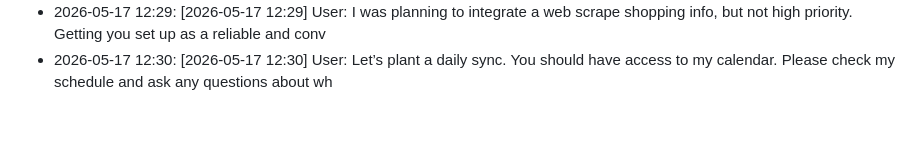
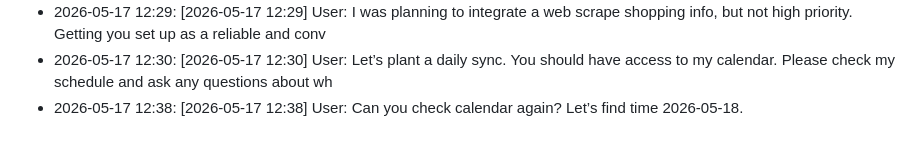
Before and after one commit to thisisnich/heimdall-vault, a Markdown page: personal/journal/2026-05-17.md, the part around the change. Rendered like a GitHub page.

```diff
--- a/personal/journal/2026-05-17.md
+++ b/personal/journal/2026-05-17.md
@@ -80,3 +80,4 @@ another guy naem nicholas -> attend cornerstone church i think, a guy called nat
 - 2026-05-17 12:28: [2026-05-17 12:28] User: Tell me abt my ap computer science plan
 - 2026-05-17 12:29: [2026-05-17 12:29] User: I was planning to integrate a web scrape shopping info, but not high priority. Getting you set up as a reliable and conv
 - 2026-05-17 12:30: [2026-05-17 12:30] User: Let’s plant a daily sync. You should have access to my calendar. Please check my schedule and ask any questions about wh
+- 2026-05-17 12:38: [2026-05-17 12:38] User: Can you check calendar again? Let’s find time 2026-05-18.
```
Also changed, not shown: 03-RESOURCES/EGE301-Communication-Workplace-Success/UNIT 3 - 0. NEGOTIATION SKILLS [16 MAR] [KC] [PDF].md (+2 -0 lines), 03-RESOURCES/EGE301-Communication-Workplace-Success/UNIT 4 - 0. NETWORKING SKILLS [16 MAR] [KC] [PDF].md (+2 -0 lines).
